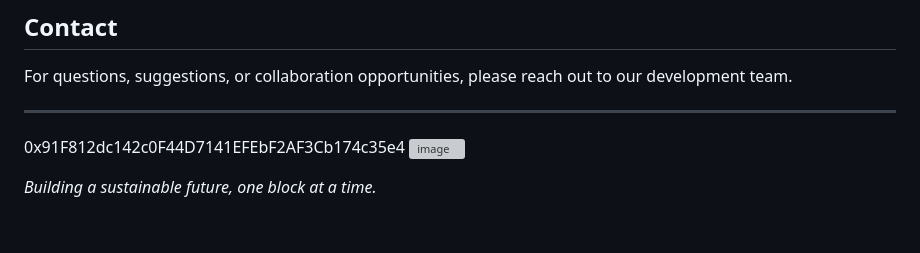
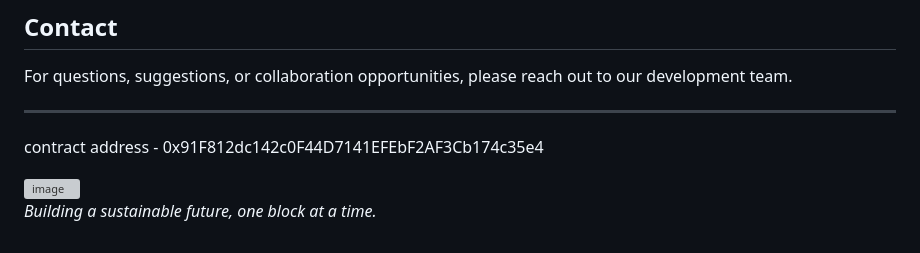
Before and after one commit to codewithS1/The-Energy-Equation, a Markdown page: README.md, the part around the change. Drawn GitHub-style; grey boxes are pictures that could not be loaded.

```diff
--- a/README.md
+++ b/README.md
@@ -117,7 +117,8 @@ For questions, suggestions, or collaboration opportunities, please reach out to
 
 ---
 
-0x91F812dc142c0F44D7141EFEbF2AF3Cb174c35e4
+contract address - 0x91F812dc142c0F44D7141EFEbF2AF3Cb174c35e4
+
 <img width="1919" height="957" alt="image" src="https://github.com/user-attachments/assets/63fd5fbe-a862-4c20-a7e8-47383a5918ce" />
 
 *Building a sustainable future, one block at a time.*
```
